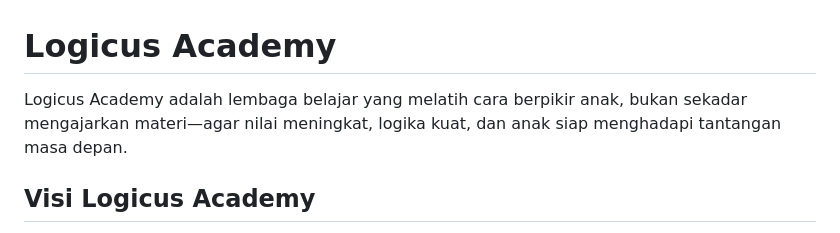
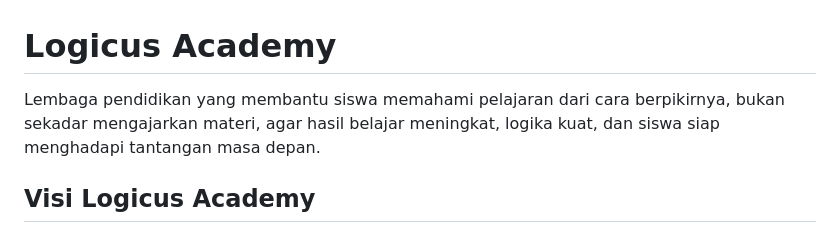
Before and after one commit to logicusacademy/logicusacademy.github.io, a Markdown page: README.md, the part around the change. GitHub-like rendering.

```diff
--- a/README.md
+++ b/README.md
@@ -2,7 +2,7 @@
 <section class="hero">
     <div class="container">
       <h1>Logicus Academy</h1>
-      <p>Logicus Academy adalah lembaga belajar yang melatih cara berpikir anak, bukan sekadar mengajarkan materi—agar nilai meningkat, logika kuat, dan anak siap menghadapi tantangan masa depan.</p>
+      <p>Lembaga pendidikan yang membantu siswa memahami pelajaran dari cara berpikirnya, bukan sekadar mengajarkan materi, agar hasil belajar meningkat, logika kuat, dan siswa siap menghadapi tantangan masa depan.</p>
     </div>
 </section>  <section id="about" class="about">
     <div class="container">
```
